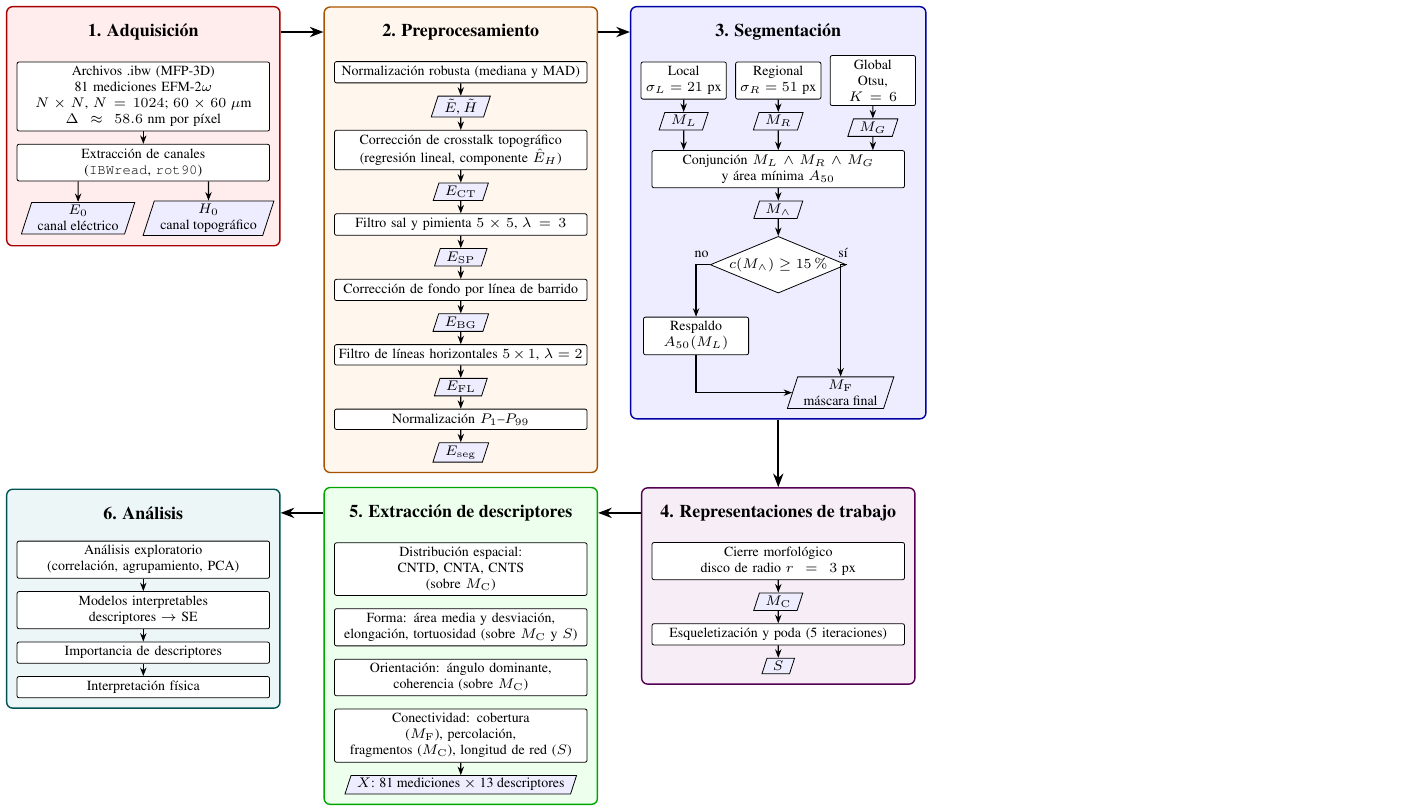
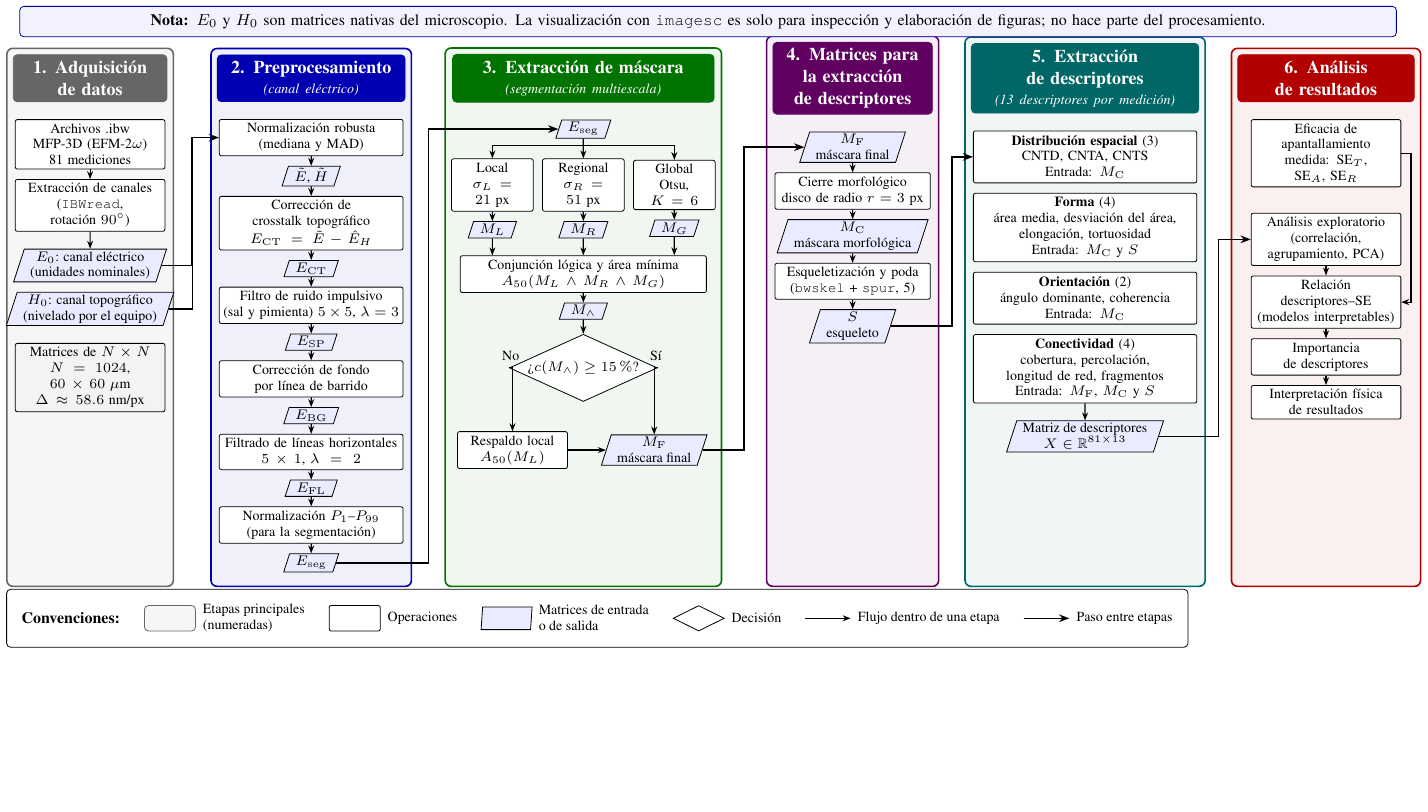
Before and after one commit to Sergio-Colmenares/Tesis, a LaTeX figure (documento/figuras/diagrama_metodologia.tex): the whole page, the shorter picture padded with empty space. Compiled offline with pdfLaTeX.

Commit message:
Diagrama de la metodología según la maqueta del director y etapa 4 renombrada
- Panorama general en seis columnas, con nota inicial y convenciones, en página apaisada.
- "Representaciones de trabajo" pasa a "Matrices para la extracción de descriptores";
  la etapa 3 se denomina "Extracción de máscara" y la 6 "Análisis de resultados".

Co-Authored-By: Claude Opus 5.5 <noreply@anthropic.com>
Claude-Session: https://claude.ai/code/session_016ZWjRff9syV3PPc1qfyYwV

```diff
--- a/documento/figuras/diagrama_metodologia.tex
+++ b/documento/figuras/diagrama_metodologia.tex
@@ -11,113 +21,137 @@
 \begin{document}
 \begin{tikzpicture}[
-    node distance = 0.22cm and 0.2cm,
+    node distance = 0.17cm and 0.2cm,
+    every node/.style = {font=\scriptsize},
     op/.style    = {draw, rectangle, rounded corners=1pt, fill=white, align=center,
-                    font=\scriptsize, text width=#1, inner sep=2.2pt,
+                    text width=#1, inner sep=2pt,
                     execute at begin node={\hyphenpenalty=10000\exhyphenpenalty=10000}},
-    op/.default  = 4.3cm,
+    op/.default  = 2.9cm,
     var/.style   = {draw, trapezium, trapezium left angle=72, trapezium right angle=108,
-                    trapezium stretches body, fill=blue!7, font=\scriptsize, align=center,
-                    inner xsep=3pt, inner ysep=1.5pt},
-    dec/.style   = {draw, diamond, aspect=2.4, fill=white, font=\scriptsize, inner sep=0.3pt, align=center},
-    flow/.style  = {-{Stealth[length=1.5mm]}, semithick},
-    big/.style   = {-{Stealth[length=2.4mm]}, very thick},
-    title/.style = {font=\small\bfseries, align=center},
-    stage/.style = {draw=#1!65!black, fill=#1!7, rounded corners=3pt, inner sep=5pt, line width=0.7pt}
+                    trapezium stretches body, fill=blue!8, align=center,
+                    inner xsep=3pt, inner ysep=1.2pt},
+    dec/.style   = {draw, diamond, aspect=2.2, fill=white, inner sep=0.5pt, align=center},
+    flow/.style  = {-{Stealth[length=1.4mm]}, semithick},
+    link/.style  = {-{Stealth[length=1.8mm]}, thick, #1},
+    head/.style  = {draw=#1, fill=#1, text=white, font=\small\bfseries, align=center,
+                    rounded corners=2pt, inner sep=3pt},
+    stage/.style = {draw=#1, fill=#1!6, rounded corners=3pt, line width=0.8pt, inner sep=3pt},
 ]
 
+% Anchos y posiciones (centros) de las columnas
+% (entre recuadros queda un espacio de 0.6 cm para las flechas)
+\def\colwa{2.5cm}  \def\colwb{3.1cm}  \def\colwc{4.4cm}  \def\colwd{2.6cm}  \def\colwe{3.8cm}  \def\colwf{2.9cm}
+\def\colxa{1.5}  \def\colxb{5.4}  \def\colxc{10.2}  \def\colxd{14.95}  \def\colxe{19.05}  \def\colxf{23.3}
+
 % =====================================================================
-% Fila superior: 1. Adquisición -> 2. Preprocesamiento -> 3. Segmentación
+% Nota
 % =====================================================================
+\node[draw=blue!60!black, fill=blue!5, rounded corners=2pt, text width=24cm, align=center, inner sep=4pt, font=\footnotesize]
+    (nota) at (12.4, 1.0)
+    {\textbf{Nota:} $E_0$ y $H_0$ son matrices nativas del microscopio. La visualización con \texttt{imagesc}
+     es solo para inspección y elaboración de figuras; no hace parte del procesamiento.};
 
-% ---- 1. Adquisición --------------------------------------------------
-\node[title] (t1) at (0,0) {1. Adquisición};
-\node[op] (a1) [below=0.25cm of t1] {Archivos .ibw (MFP-3D)\\81 mediciones EFM-2$\omega$\\$N\times N$, $N=1024$; $60\times60~\mu$m\\$\Delta \approx 58.6$~nm por píxel};
-\node[op] (a2) [below=of a1] {Extracción de canales\\(\texttt{IBWread}, \texttt{rot90})};
-\node[var] (a3) at ($(a2.south)+(-1.15,-0.65)$) {$E_0$\\canal eléctrico};
-\node[var] (a4) at ($(a2.south)+(1.15,-0.65)$) {$H_0$\\canal topográfico};
-\draw[flow] (a1) -- (a2);
-\draw[flow] (a2.south -| a3) -- (a3);
-\draw[flow] (a2.south -| a4) -- (a4);
+% =====================================================================
+% 1. Adquisición de datos
+% =====================================================================
+\node[head=c1, text width=\colwa] (h1) at (\colxa,0) {1. Adquisición\\de datos};
+\node[op=\colwa] (a1) [below=0.3cm of h1] {Archivos .ibw\\MFP-3D (EFM-2$\omega$)\\81 mediciones};
+\node[op=\colwa] (a2) [below=of a1] {Extracción de canales\\(\texttt{IBWread}, rotación $90^\circ$)};
+\node[var] (a3) [below=0.3cm of a2] {$E_0$: canal eléctrico\\(unidades nominales)};
+\node[var] (a4) [below=of a3] {$H_0$: canal topográfico\\(nivelado por el equipo)};
+\node[op=\colwa, fill=c1!8] (a5) [below=0.3cm of a4] {Matrices de $N\times N$\\$N = 1024$, $60\times60~\mu$m\\$\Delta \approx 58.6$~nm/px};
+\draw[flow] (a1) -- (a2);  \draw[flow] (a2) -- (a3);
 
-% ---- 2. Preprocesamiento --------------------------------------------
-\node[title] (t2) at (5.6,0) {2. Preprocesamiento};
-\node[op] (b0) [below=0.25cm of t2] {Normalización robusta (mediana y MAD)};
+% =====================================================================
+% 2. Preprocesamiento
+% =====================================================================
+\node[head=c2, text width=\colwb] (h2) at (\colxb,0) {2. Preprocesamiento\\[-1pt]{\scriptsize\itshape\mdseries(canal eléctrico)}};
+\node[op=\colwb] (b0) [below=0.3cm of h2] {Normalización robusta\\(mediana y MAD)};
 \node[var] (v0) [below=of b0] {$\tilde E$, $\tilde H$};
-\node[op] (b1) [below=of v0] {Corrección de crosstalk topográfico\\(regresión lineal, componente $\hat E_H$)};
+\node[op=\colwb] (b1) [below=of v0] {Corrección de crosstalk topográfico\\$E_{\mathrm{CT}} = \tilde E - \hat E_H$};
 \node[var] (v1) [below=of b1] {$E_{\mathrm{CT}}$};
-\node[op] (b2) [below=of v1] {Filtro sal y pimienta $5\times5$, $\lambda=3$};
+\node[op=\colwb] (b2) [below=of v1] {Filtro de ruido impulsivo\\(sal y pimienta) $5\times5$, $\lambda=3$};
 \node[var] (v2) [below=of b2] {$E_{\mathrm{SP}}$};
-\node[op] (b3) [below=of v2] {Corrección de fondo por línea de barrido};
+\node[op=\colwb] (b3) [below=of v2] {Corrección de fondo\\por línea de barrido};
 \node[var] (v3) [below=of b3] {$E_{\mathrm{BG}}$};
-\node[op] (b4) [below=of v3] {Filtro de líneas horizontales $5\times1$, $\lambda=2$};
+\node[op=\colwb] (b4) [below=of v3] {Filtrado de líneas horizontales\\$5\times1$, $\lambda=2$};
 \node[var] (v4) [below=of b4] {$E_{\mathrm{FL}}$};
-\node[op] (b5) [below=of v4] {Normalización $P_1$--$P_{99}$};
+\node[op=\colwb] (b5) [below=of v4] {Normalización $P_1$--$P_{99}$\\(para la segmentación)};
 \node[var] (v5) [below=of b5] {$E_{\mathrm{seg}}$};
 \foreach \x/\y in {b0/v0, v0/b1, b1/v1, v1/b2, b2/v2, v2/b3, b3/v3, v3/b4, b4/v4, v4/b5, b5/v5}
     \draw[flow] (\x) -- (\y);
 
-% ---- 3. Segmentación -------------------------------------------------
-\node[title] (t3) at (11.2,0) {3. Segmentación};
-\node[op=1.35cm] (c2) [below=0.25cm of t3] {Regional\\$\sigma_R=51$ px};
-\node[op=1.35cm] (c1) [left=0.15cm of c2] {Local\\$\sigma_L=21$ px};
-\node[op=1.35cm] (c3) [right=0.15cm of c2] {Global\\Otsu, $K=6$};
+% =====================================================================
+% 3. Extracción de máscara
+% =====================================================================
+\node[head=c3, text width=\colwc] (h3) at (\colxc,0) {3. Extracción de máscara\\[-1pt]{\scriptsize\itshape\mdseries(segmentación multiescala)}};
+\node[var] (m0) [below=0.3cm of h3] {$E_{\mathrm{seg}}$};
+\node[op=1.3cm] (c2) [below=0.35cm of m0] {Regional\\$\sigma_R = 51$ px};
+\node[op=1.3cm] (c1) [left=0.15cm of c2] {Local\\$\sigma_L = 21$ px};
+\node[op=1.3cm] (c3) [right=0.15cm of c2] {Global\\Otsu, $K = 6$};
+\draw[flow] (m0) -- (c2);
+\draw[flow] (m0.south) ++(0,-0.12) -| (c1);
+\draw[flow] (m0.south) ++(0,-0.12) -| (c3);
 \node[var] (m1) [below=of c1] {$M_L$};
 \node[var] (m2) [below=of c2] {$M_R$};
 \node[var] (m3) [below=of c3] {$M_G$};
-\node[op] (c4) [below=0.35cm of m2] {Conjunción $M_L\wedge M_R\wedge M_G$\\y área mínima $A_{50}$};
+\node[op=4.2cm] (c4) [below=0.3cm of m2] {Conjunción lógica y área mínima\\$A_{50}(M_L \wedge M_R \wedge M_G)$};
 \node[var] (m4) [below=of c4] {$M_\wedge$};
-\node[dec] (d1) [below=0.3cm of m4] {$c(M_\wedge)\ge 15\,\%$};
-\node[op=1.7cm] (c5) at ($(d1.south)+(-1.45,-0.75)$) {Respaldo\\$A_{50}(M_L)$};
-\node[var] (m5) at ($(d1.south)+(1.1,-1.75)$) {$M_{\mathrm{F}}$\\máscara final};
+\node[dec] (d1) [below=0.25cm of m4] {¿$c(M_\wedge) \ge 15\,\%$?};
+\node[op=1.8cm] (c5) at ($(d1.south)+(-1.25,-0.85)$) {Respaldo local\\$A_{50}(M_L)$};
+\node[var] (m5) at ($(d1.south)+(1.25,-0.85)$) {$M_{\mathrm{F}}$\\máscara final};
 \foreach \x/\y in {c1/m1, c2/m2, c3/m3, c4/m4, m4/d1}
     \draw[flow] (\x) -- (\y);
 \foreach \m in {m1, m2, m3}
     \draw[flow] (\m) -- (\m |- c4.north);
-\draw[flow] (d1.west) -| node[pos=0.3, above, font=\scriptsize] {no} (c5.north);
-\draw[flow] (d1.east) -| node[pos=0.3, above, font=\scriptsize] {sí} (m5.north);
-\draw[flow] (c5.south) |- (m5.west);
-
-% ---- Recuadros de la fila superior ----------------------------------
-\begin{scope}[on background layer]
-\node[stage=red,    fit=(t1)(a1)(a2)(a3)(a4)] (s1) {};
-\node[stage=orange, fit=(t2)(b0)(v5)] (s2) {};
-\node[stage=blue,   fit=(t3)(c1)(c3)(c5)(m5)(d1)] (s3) {};
-\end{scope}
+\draw[flow] (d1.west) -| node[pos=0.25, above] {No} (c5.north);
+\draw[flow] (d1.east) -| node[pos=0.25, above] {Sí} (m5.north);
+\draw[flow] (c5.east) -- (c5.east -| m5.west);
 
 % =====================================================================
-% Fila inferior (de derecha a izquierda): 4 -> 5 -> 6
+% 4. Matrices para la extracción de descriptores
 % =====================================================================
-\coordinate (r2) at ($(s2.south)+(0,-0.7)$);
+\node[head=c4, text width=\colwd] (h4) at (\colxd,0) {4. Matrices para\\la extracción\\de descriptores};
+\node[var] (w0) [below=0.3cm of h4] {$M_{\mathrm{F}}$\\máscara final};
+\node[op=\colwd] (e1) [below=of w0] {Cierre morfológico\\disco de radio $r = 3$ px};
+\node[var] (w1) [below=of e1] {$M_{\mathrm{C}}$\\máscara morfológica};
+\node[op=\colwd] (e2) [below=of w1] {Esqueletización y poda\\(\texttt{bwskel} + \texttt{spur}, 5)};
+\node[var] (w2) [below=of e2] {$S$\\esqueleto};
+\draw[flow] (w0) -- (e1);  \draw[flow] (e1) -- (w1);  \draw[flow] (w1) -- (e2);  \draw[flow] (e2) -- (w2);
 
-% ---- 4. Representaciones de trabajo ---------------------------------
-\node[title] (t4) at (t3 |- r2) {4. Representaciones de trabajo};
-\node[op] (e1) [below=0.25cm of t4] {Cierre morfológico\\disco de radio $r=3$ px};
-\node[var] (w1) [below=of e1] {$M_{\mathrm{C}}$};
-\node[op] (e2) [below=of w1] {Esqueletización y poda (5 iteraciones)};
-\node[var] (w2) [below=of e2] {$S$};
-\draw[flow] (e1) -- (w1);  \draw[flow] (w1) -- (e2);  \draw[flow] (e2) -- (w2);
-
-% ---- 5. Extracción de descriptores ----------------------------------
-\node[title] (t5) at (t2 |- r2) {5. Extracción de descriptores};
-\node[op] (f1) [below=0.25cm of t5] {Distribución espacial: CNTD, CNTA, CNTS\\(sobre $M_{\mathrm{C}}$)};
-\node[op] (f2) [below=of f1] {Forma: área media y desviación,\\elongación, tortuosidad (sobre $M_{\mathrm{C}}$ y $S$)};
-\node[op] (f3) [below=of f2] {Orientación: ángulo dominante,\\coherencia (sobre $M_{\mathrm{C}}$)};
-\node[op] (f4) [below=of f3] {Conectividad: cobertura ($M_{\mathrm{F}}$), percolación,\\fragmentos ($M_{\mathrm{C}}$), longitud de red ($S$)};
-\node[var] (w3) [below=of f4] {$X$: 81 mediciones $\times$ 13 descriptores};
+% =====================================================================
+% 5. Extracción de descriptores
+% =====================================================================
+\node[head=c5, text width=\colwe] (h5) at (\colxe,0) {5. Extracción de descriptores\\[-1pt]{\scriptsize\itshape\mdseries(13 descriptores por medición)}};
+\node[op=\colwe] (f1) [below=0.3cm of h5] {\textbf{Distribución espacial} (3)\\CNTD, CNTA, CNTS\\Entrada: $M_{\mathrm{C}}$};
+\node[op=\colwe] (f2) [below=of f1] {\textbf{Forma} (4)\\área media, desviación del área,\\elongación, tortuosidad\\Entrada: $M_{\mathrm{C}}$ y $S$};
+\node[op=\colwe] (f3) [below=of f2] {\textbf{Orientación} (2)\\ángulo dominante, coherencia\\Entrada: $M_{\mathrm{C}}$};
+\node[op=\colwe] (f4) [below=of f3] {\textbf{Conectividad} (4)\\cobertura, percolación,\\longitud de red, fragmentos\\Entrada: $M_{\mathrm{F}}$, $M_{\mathrm{C}}$ y $S$};
+\node[var] (w3) [below=0.3cm of f4] {Matriz de descriptores\\$X \in \mathbb{R}^{81\times13}$};
 \draw[flow] (f4) -- (w3);
 
-% ---- 6. Análisis -----------------------------------------------------
-\node[title] (t6) at (t1 |- r2) {6. Análisis};
-\node[op] (g1) [below=0.25cm of t6] {Análisis exploratorio\\(correlación, agrupamiento, PCA)};
-\node[op] (g2) [below=of g1] {Modelos interpretables\\descriptores $\rightarrow$ SE};
-\node[op] (g3) [below=of g2] {Importancia de descriptores};
-\node[op] (g4) [below=of g3] {Interpretación física};
+% =====================================================================
+% 6. Análisis de resultados
+% =====================================================================
+\node[head=c6, text width=\colwf] (h6) at (\colxf,0) {6. Análisis\\de resultados};
+\node[op=2.5cm] (g0) [below=0.3cm of h6] {Eficacia de apantallamiento\\medida: SE$_T$, SE$_A$, SE$_R$};
+\node[op=2.5cm] (g1) [below=0.45cm of g0] {Análisis exploratorio\\(correlación, agrupamiento, PCA)};
+\node[op=2.5cm] (g2) [below=of g1] {Relación descriptores--SE\\(modelos interpretables)};
+\node[op=2.5cm] (g3) [below=of g2] {Importancia\\de descriptores};
+\node[op=2.5cm] (g4) [below=of g3] {Interpretación física\\de resultados};
 \draw[flow] (g1) -- (g2);  \draw[flow] (g2) -- (g3);  \draw[flow] (g3) -- (g4);
+\draw[flow] (g0.east) -- ++(0.17,0) |- (g2.east);
 
+% =====================================================================
+% Recuadros de las etapas (todos llegan a la misma altura)
+% =====================================================================
+\path let \p1 = (v5.south), \p2 = (w3.south) in coordinate (fondo) at (0, {min(\y1,\y2) - 4pt});
 \begin{scope}[on background layer]
-\node[stage=violet, fit=(t4)(e1)(w2)] (s4) {};
-\node[stage=green,  fit=(t5)(f1)(w3)] (s5) {};
-\node[stage=teal,   fit=(t6)(g1)(g4)] (s6) {};
+\node[stage=c1, fit=(h1)(a5)(h1 |- fondo)] (s1) {};
+\node[stage=c2, fit=(h2)(b0)(v5)(h2 |- fondo)] (s2) {};
+\node[stage=c3, fit=(h3)(c1)(c3)(c5)(m5)(h3 |- fondo)] (s3) {};
+\node[stage=c4, fit=(h4)(w2)(h4 |- fondo)] (s4) {};
+\node[stage=c5, fit=(h5)(w3)(h5 |- fondo)] (s5) {};
+\node[stage=c6, fit=(h6)(g4)(h6 |- fondo)] (s6) {};
 \end{scope}
 
 % =====================================================================
@@ -131,2 +162,32 @@
+\coordinate (g12) at ($(s1.east)!0.5!(s2.west)$);
+\coordinate (g23) at ($(s2.east)!0.5!(s3.west)$);
+\coordinate (g34) at ($(s3.east)!0.5!(s4.west)$);
+\coordinate (g45) at ($(s4.east)!0.5!(s5.west)$);
+\coordinate (g56) at ($(s5.east)!0.5!(s6.west)$);
+\draw[link=black] (a3.east) -- (a3.east -| g12) |- (b0.west);
+\draw[semithick] (a4.east) -- (a4.east -| g12) -- (a3.east -| g12);
+\draw[link=black] (v5.east) -- (v5.east -| g23) |- (m0.west);
+\draw[link=black] (m5.east) -- (m5.east -| g34) |- (w0.west);
+\draw[link=black] (w2.east) -- (w2.east -| g45) |- (f1.west);
+\draw[link=black] (w3.east) -- (w3.east -| g56) |- (g1.west);
+
+% =====================================================================
+% Convenciones
+% =====================================================================
+\coordinate (ley) at ($(s1.south west)+(0.15,-0.55)$);
+\node[anchor=west, font=\footnotesize\bfseries] (kt) at (ley) {Convenciones:};
+\node[draw=c1, fill=c1!6, rounded corners=2pt, minimum width=0.9cm, minimum height=0.45cm, anchor=west] (k1) at ($(kt.east)+(0.3,0)$) {};
+\node[anchor=west, align=left] (l1) at (k1.east) {Etapas principales\\(numeradas)};
+\node[draw, rounded corners=1pt, minimum width=0.9cm, minimum height=0.45cm, anchor=west] (k2) at ($(l1.east)+(0.3,0)$) {};
+\node[anchor=west, align=left] (l2) at (k2.east) {Operaciones};
+\node[var, minimum width=0.9cm, minimum height=0.4cm, anchor=west] (k3) at ($(l2.east)+(0.3,0)$) {};
+\node[anchor=west, align=left] (l3) at (k3.east) {Matrices de entrada\\o de salida};
+\node[dec, minimum width=0.9cm, minimum height=0.45cm, anchor=west] (k4) at ($(l3.east)+(0.3,0)$) {};
+\node[anchor=west, align=left] (l4) at (k4.east) {Decisión};
+\draw[flow] ($(l4.east)+(0.3,0)$) -- ++(0.8,0) node[right] (l5) {Flujo dentro de una etapa};
+\draw[link=black] ($(l5.east)+(0.3,0)$) -- ++(0.8,0) node[right, align=left] (l7) {Paso entre etapas};
+\begin{scope}[on background layer]
+\node[draw, rounded corners=2pt, fit=(kt)(k1)(l1)(l7), inner sep=4pt] {};
+\end{scope}
 \end{tikzpicture}
 \end{document}
```
Also changed, not shown: documento/capitulos/03_metodologia.tex (+17 -13 lines), documento/capitulos/04_resultados.tex (+1 -1 lines), documento/main.tex (+2 -0 lines), documento/figuras/diagrama_metodologia.pdf, notas/seccion_3_1.pdf, documento/figuras/diagrama_metodologia.tex (21 more changed lines).
